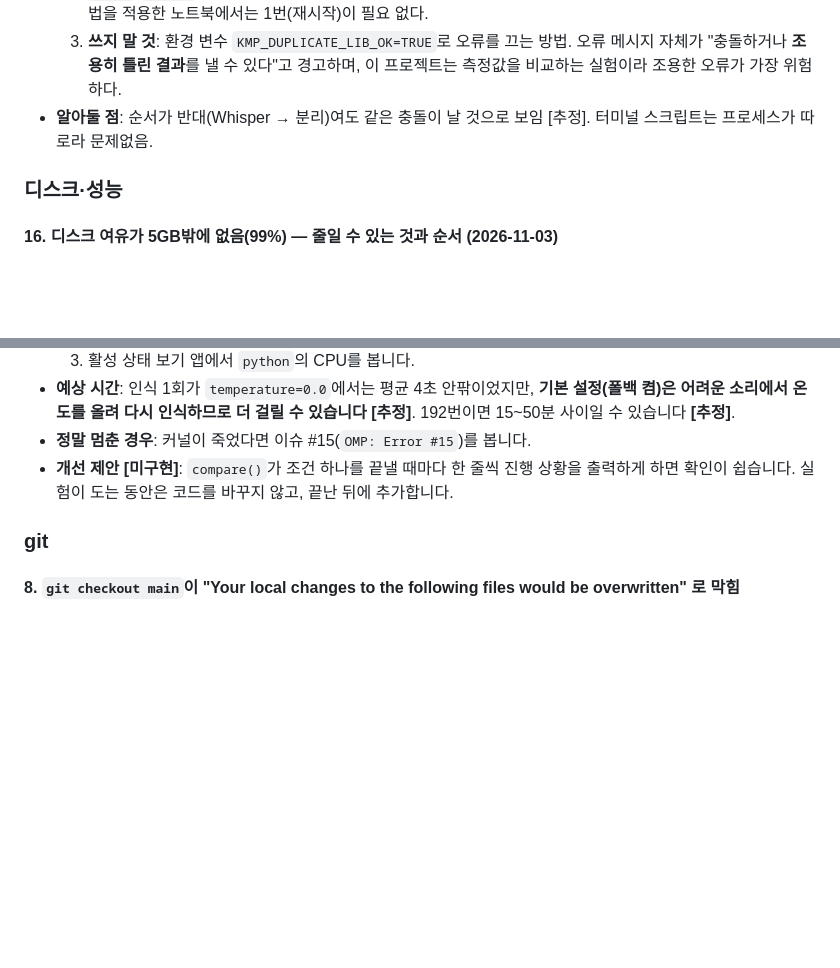
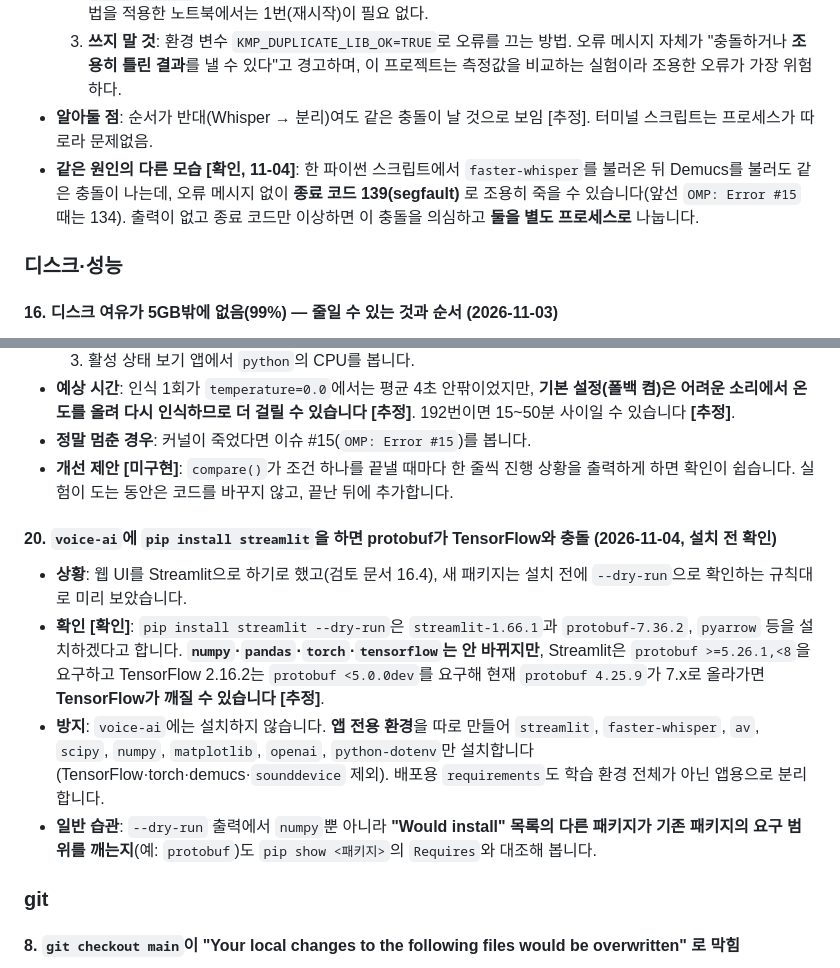
Before and after one commit to greenkey20/song-lingo, a Markdown page: docs/개발환경_이슈노트.md, 2 parts joined by grey strips. Drawn GitHub-style; blank space fills up the shorter version.

Commit message:
docs: 개발환경 이슈노트 #15 보강(종료 코드 139), #20 streamlit·protobuf 충돌
Co-Authored-By: Claude Sonnet 5.5 <noreply@anthropic.com>

```diff
--- a/docs/개발환경_이슈노트.md
+++ b/docs/개발환경_이슈노트.md
@@ -74,6 +74,7 @@
   2. **분리를 별도 프로세스로 실행**(근본 해결, 적용함): 노트북 ③b가 `scripts/separate_clip.py --separate-only`를 `subprocess`로 부르게 바꿨다. 6초 임시 구간으로 확인했고 [확인] 실행 뒤 커널의 `sys.modules`에 `torch`·`demucs`가 없었다. 대신 구간마다 새 프로세스라 torch 불러오기와 모델 읽기(수 초)가 매번 든다. 이 방법을 적용한 노트북에서는 1번(재시작)이 필요 없다.
   3. **쓰지 말 것**: 환경 변수 `KMP_DUPLICATE_LIB_OK=TRUE`로 오류를 끄는 방법. 오류 메시지 자체가 "충돌하거나 **조용히 틀린 결과**를 낼 수 있다"고 경고하며, 이 프로젝트는 측정값을 비교하는 실험이라 조용한 오류가 가장 위험하다.
 - **알아둘 점**: 순서가 반대(Whisper → 분리)여도 같은 충돌이 날 것으로 보임 [추정]. 터미널 스크립트는 프로세스가 따로라 문제없음.
+- **같은 원인의 다른 모습 [확인, 11-04]**: 한 파이썬 스크립트에서 `faster-whisper`를 불러온 뒤 Demucs를 불러도 같은 충돌이 나는데, 오류 메시지 없이 **종료 코드 139(segfault)** 로 조용히 죽을 수 있습니다(앞선 `OMP: Error #15` 때는 134). 출력이 없고 종료 코드만 이상하면 이 충돌을 의심하고 **둘을 별도 프로세스로** 나눕니다.
 
 ### 디스크·성능
 
@@ -181,6 +182,13 @@ tmutil listlocalsnapshots /
 - **정말 멈춘 경우**: 커널이 죽었다면 이슈 #15(`OMP: Error #15`)를 봅니다.
 - **개선 제안 [미구현]**: `compare()`가 조건 하나를 끝낼 때마다 한 줄씩 진행 상황을 출력하게 하면 확인이 쉽습니다. 실험이 도는 동안은 코드를 바꾸지 않고, 끝난 뒤에 추가합니다.
 
+#### 20. `voice-ai`에 `pip install streamlit`을 하면 protobuf가 TensorFlow와 충돌 (2026-11-04, 설치 전 확인)
+
+- **상황**: 웹 UI를 Streamlit으로 하기로 했고(검토 문서 16.4), 새 패키지는 설치 전에 `--dry-run`으로 확인하는 규칙대로 미리 보았습니다.
+- **확인 [확인]**: `pip install streamlit --dry-run`은 `streamlit-1.66.1`과 `protobuf-7.36.2`, `pyarrow` 등을 설치하겠다고 합니다. **`numpy`·`pandas`·`torch`·`tensorflow`는 안 바뀌지만**, Streamlit은 `protobuf >=5.26.1,<8`을 요구하고 TensorFlow 2.16.2는 `protobuf <5.0.0dev`를 요구해 현재 `protobuf 4.25.9`가 7.x로 올라가면 **TensorFlow가 깨질 수 있습니다** **[추정]**.
+- **방지**: `voice-ai`에는 설치하지 않습니다. **앱 전용 환경**을 따로 만들어 `streamlit`, `faster-whisper`, `av`, `scipy`, `numpy`, `matplotlib`, `openai`, `python-dotenv`만 설치합니다(TensorFlow·torch·demucs·`sounddevice` 제외). 배포용 `requirements`도 학습 환경 전체가 아닌 앱용으로 분리합니다.
+- **일반 습관**: `--dry-run` 출력에서 `numpy`뿐 아니라 **"Would install" 목록의 다른 패키지가 기존 패키지의 요구 범위를 깨는지**(예: `protobuf`)도 `pip show <패키지>`의 `Requires`와 대조해 봅니다.
+
 ### git
 
 #### 8. `git checkout main`이 "Your local changes to the following files would be overwritten" 로 막힘
```
